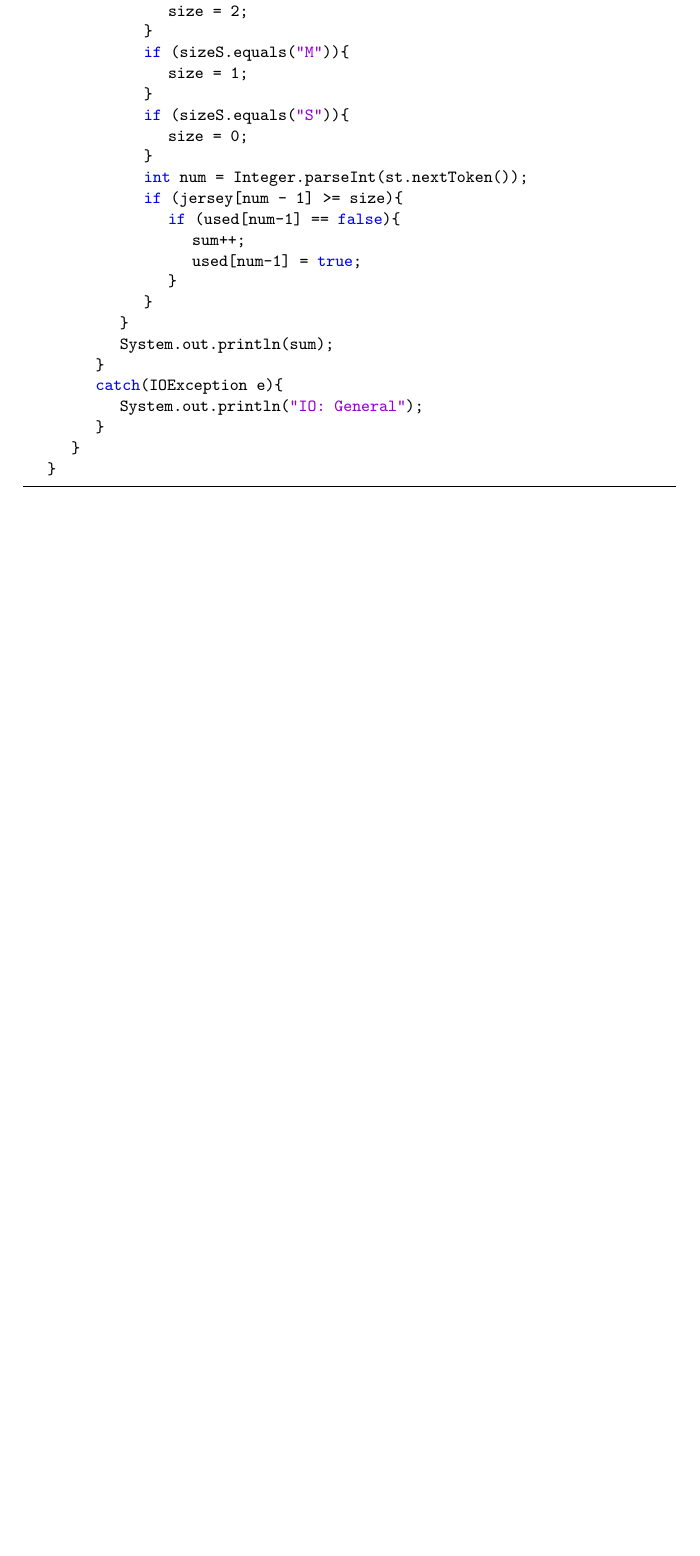
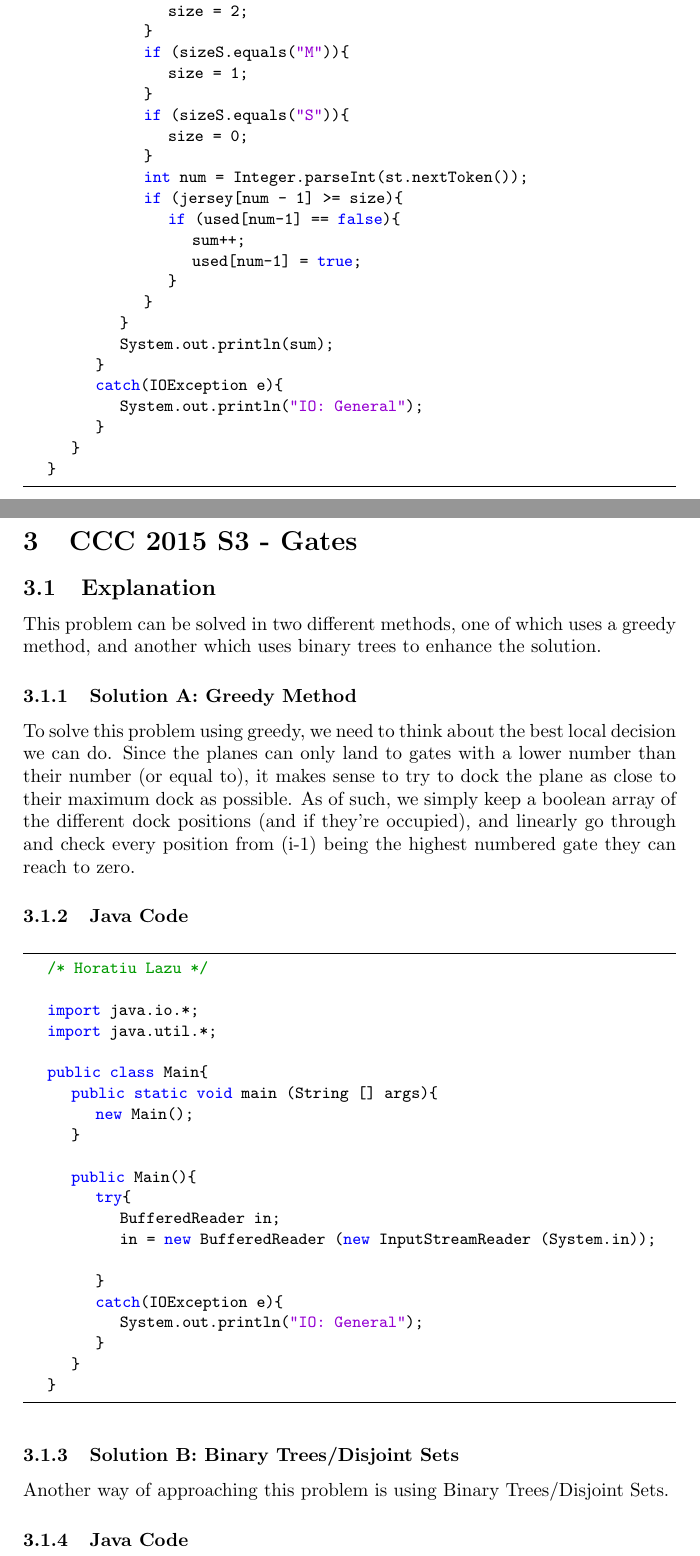
Before and after one commit to MathBunny/ccc-solutions, a LaTeX document (Editorials/CCC2015.tex): part of page 5 of 5 before the commit and two parts of pages 5 and 6 of 7 after it, the two joined at a grey line, cut so that both start at the same text, the shorter picture padded with empty space. Compiled offline with pdfLaTeX.

Commit message:
Added progress on S3 editorial

```diff
--- a/Editorials/CCC2015.tex
+++ b/Editorials/CCC2015.tex
@@ -153,3 +153,39 @@
 	}
 	\end{lstlisting}
 	\newpage
+
+	\section {CCC 2015 S3 - Gates}
+	\subsection {Explanation}
+	This problem can be solved in two different methods, one of which uses a greedy method, and another which uses binary trees to enhance the solution.
+	\subsubsection{Solution A: Greedy Method}
+	To solve this problem using greedy, we need to think about the best local decision we can do. Since the planes can only land to gates with a lower number than their number (or equal to), it makes sense to try to dock the plane as close to their maximum dock as possible. As of such, we simply keep a boolean array of the different dock positions (and if they're occupied), and linearly go through and check every position from (i-1) being the highest numbered gate they can reach to zero.
+
+	\subsubsection {Java Code}
+	\begin{lstlisting}
+	/* Horatiu Lazu */
+
+	import java.io.*;
+	import java.util.*;
+
+	public class Main{
+		public static void main (String [] args){
+			new Main();
+		}
+
+		public Main(){
+			try{
+				BufferedReader in;
+				in = new BufferedReader (new InputStreamReader (System.in));
+
+			}
+			catch(IOException e){
+				System.out.println("IO: General");
+			}
+		}
+	}
+	\end{lstlisting}
+
+	\subsubsection{Solution B: Binary Trees/Disjoint Sets}
+	Another way of approaching this problem is using Binary Trees/Disjoint Sets.
+
+	\subsubsection {Java Code}
```
Also changed, not shown: Editorials/CCC2015.pdf, Editorials/CCC2015.tex (26 more changed lines), 2 other files.
